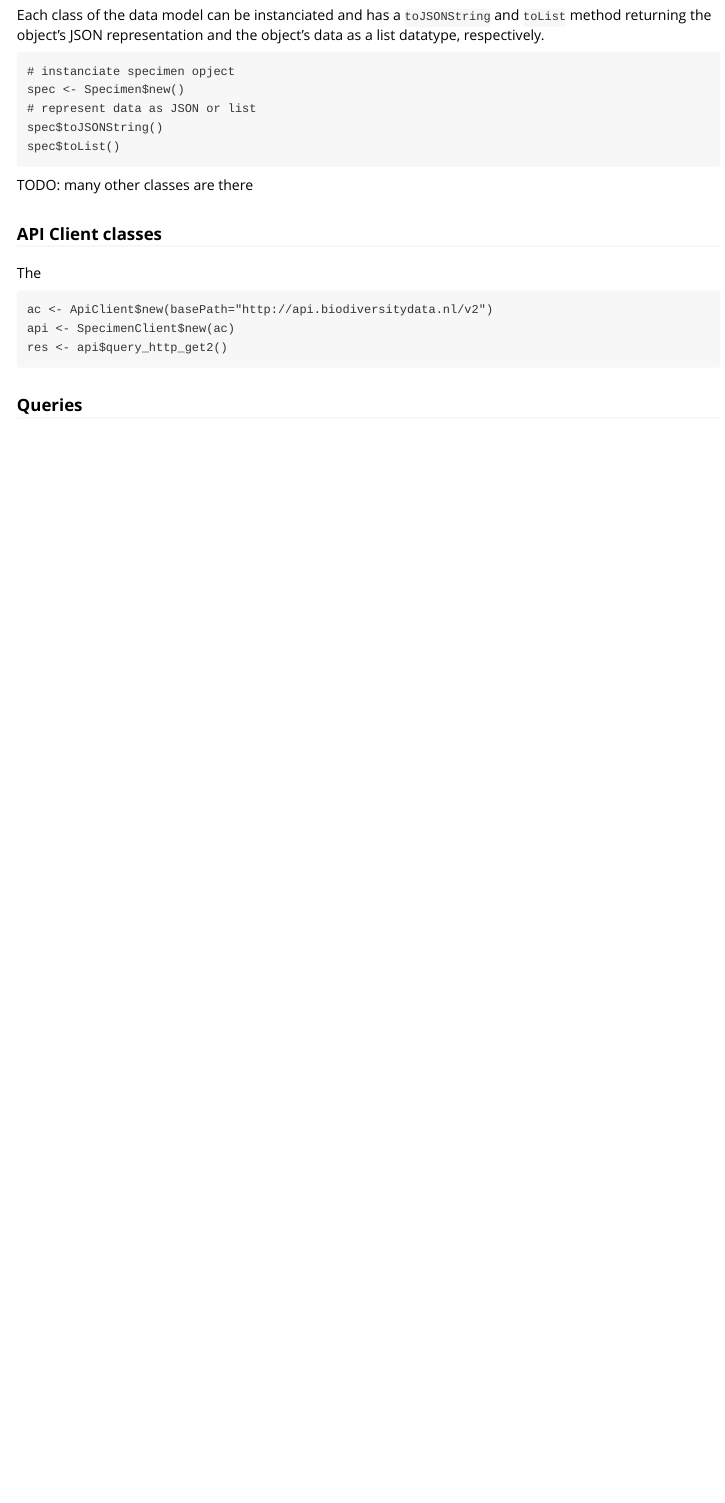
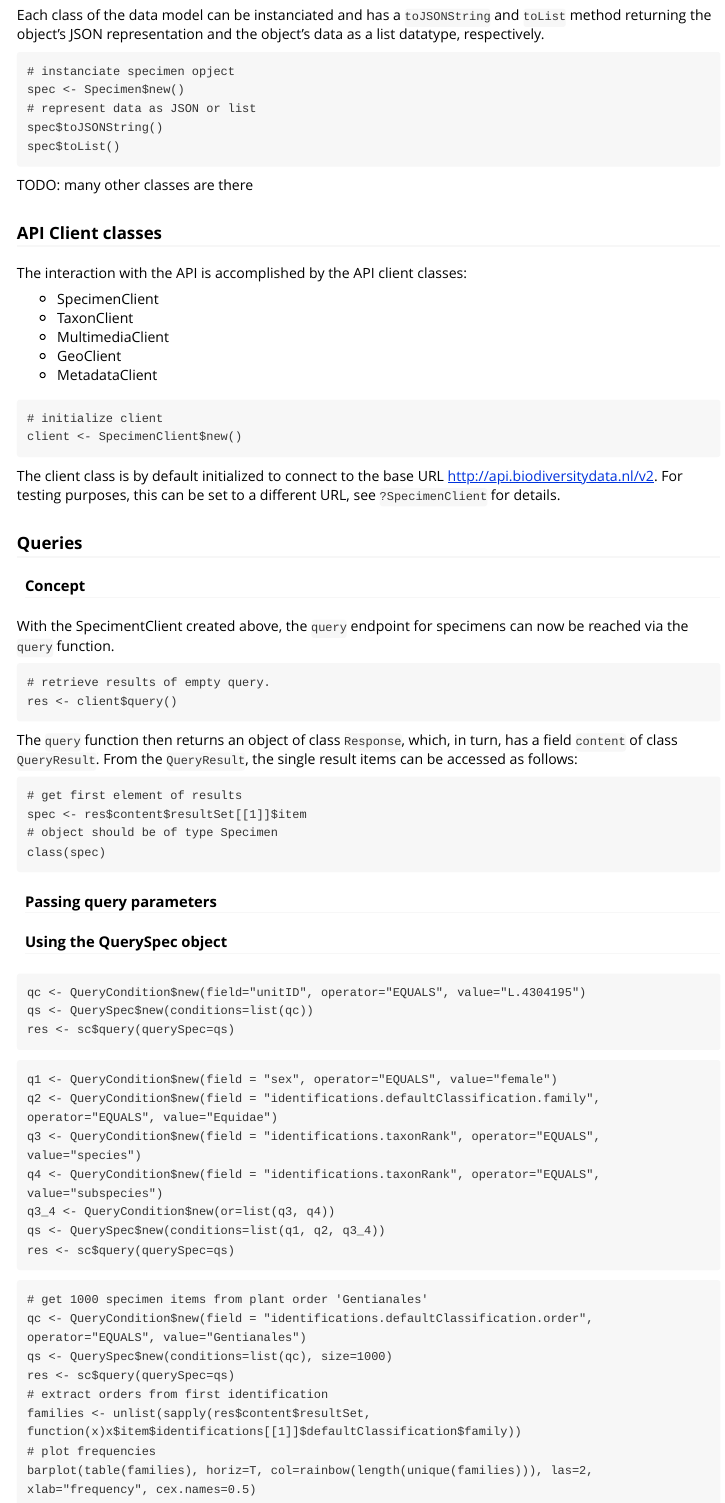
Before and after one commit to ropensci-archive/nbaR, an R Markdown document (vignettes/nbaR.Rmd): the page in a window 1100 px wide, from 970 px down before the commit and from 960 px down after it, so that both start at the same text. Rendered offline with R 4.5, knitr and Pandoc, with nearby package versions.

Commit message:
making prototype work

````diff
--- a/vignettes/nbaR.Rmd
+++ b/vignettes/nbaR.Rmd
@@ -68,14 +68,75 @@ spec$toList()
 TODO: many other classes are there
 
 ### API Client classes
-The
+The interaction with the API is accomplished by the API client classes:
+
+* SpecimenClient
+* TaxonClient
+* MultimediaClient
+* GeoClient
+* MetadataClient
+
 
 ```
-ac <- ApiClient$new(basePath="http://api.biodiversitydata.nl/v2")
-api <- SpecimenClient$new(ac)
-res <- api$query_http_get2()
+# initialize client
+client <- SpecimenClient$new()
+```
+
+The client class is by default initialized to connect to the base URL http://api.biodiversitydata.nl/v2.
+For testing purposes, this can be set to a different URL, see `?SpecimenClient` for details.
+
+### Queries
+
+#### Concept
+
+With the SpecimentClient created above, the `query` endpoint for specimens can now be reached via the `query` function.
+
+```
+# retrieve results of empty query.
+res <- client$query()
+```
+
+The `query` function then returns an object of class `Response`, which, in turn, has a field `content`
+of class `QueryResult`. From the `QueryResult`, the single result items can be accessed as follows:
+
+```
+# get first element of results
+spec <- res$content$resultSet[[1]]$item
+# object should be of type Specimen
+class(spec)
+
+```
+
+#### Passing query parameters
+
+
+#### Using the QuerySpec object
+
+```
+qc <- QueryCondition$new(field="unitID", operator="EQUALS", value="L.4304195")
+qs <- QuerySpec$new(conditions=list(qc))
+res <- sc$query(querySpec=qs)
 ```
 
 
+```
+q1 <- QueryCondition$new(field = "sex", operator="EQUALS", value="female")
+q2 <- QueryCondition$new(field = "identifications.defaultClassification.family", operator="EQUALS", value="Equidae")
+q3 <- QueryCondition$new(field = "identifications.taxonRank", operator="EQUALS", value="species")
+q4 <- QueryCondition$new(field = "identifications.taxonRank", operator="EQUALS", value="subspecies")
+q3_4 <- QueryCondition$new(or=list(q3, q4))
+qs <- QuerySpec$new(conditions=list(q1, q2, q3_4))
+res <- sc$query(querySpec=qs)
+```
 
-### Queries
+
+```
+# get 1000 specimen items from plant order 'Gentianales'
+qc <- QueryCondition$new(field = "identifications.defaultClassification.order", operator="EQUALS", value="Gentianales")
+qs <- QuerySpec$new(conditions=list(qc), size=1000)
+res <- sc$query(querySpec=qs)
+# extract orders from first identification
+families <- unlist(sapply(res$content$resultSet, function(x)x$item$identifications[[1]]$defaultClassification$family))
+# plot frequencies
+barplot(table(families), horiz=T, col=rainbow(length(unique(families))), las=2, xlab="frequency", cex.names=0.5)
+```
````
Also changed, not shown: R/ApiClient.r (+1 -1 lines), R/SpecimenClient.r (+10 -9 lines), other/example.R (+1 -1 lines), vignettes/nbaR.Rmd (8 more changed lines), 1 other file.
